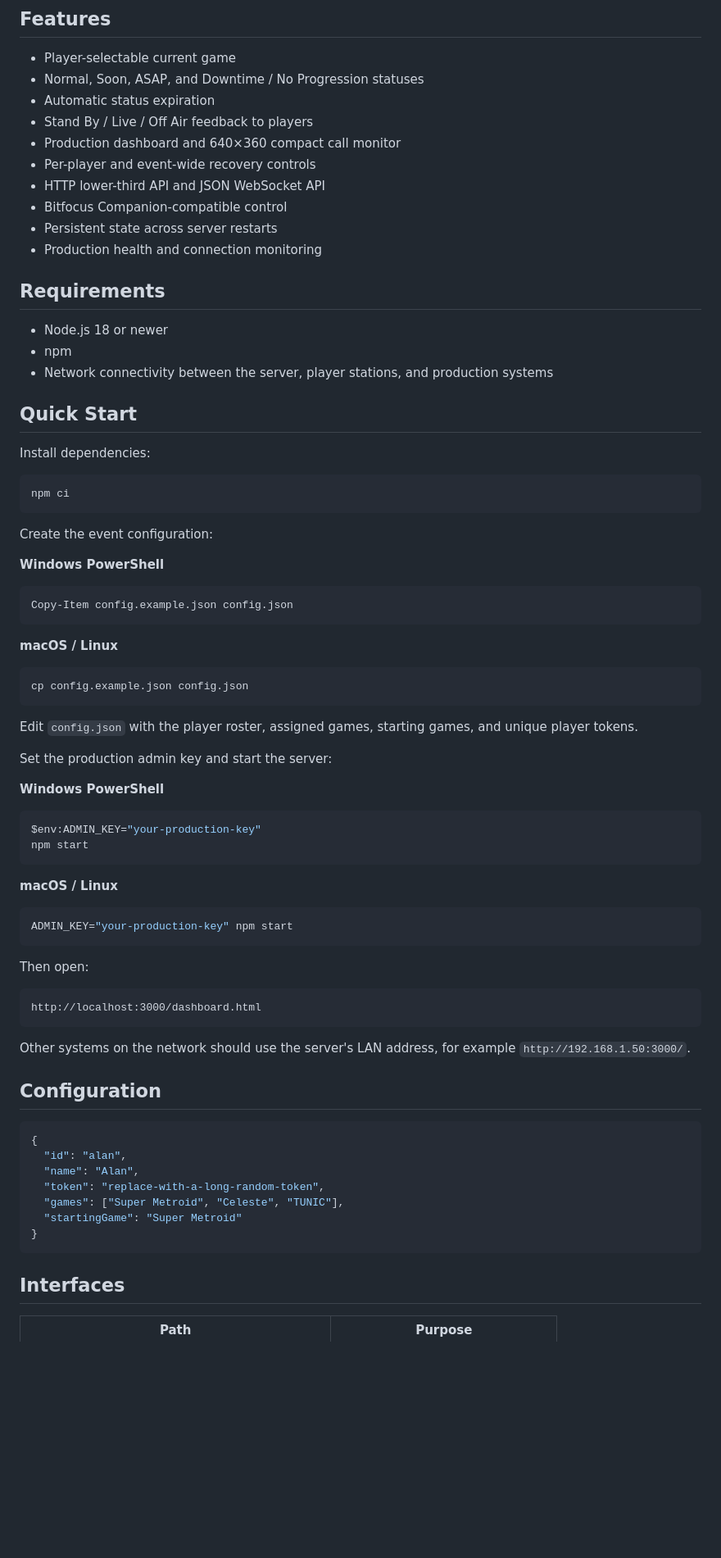
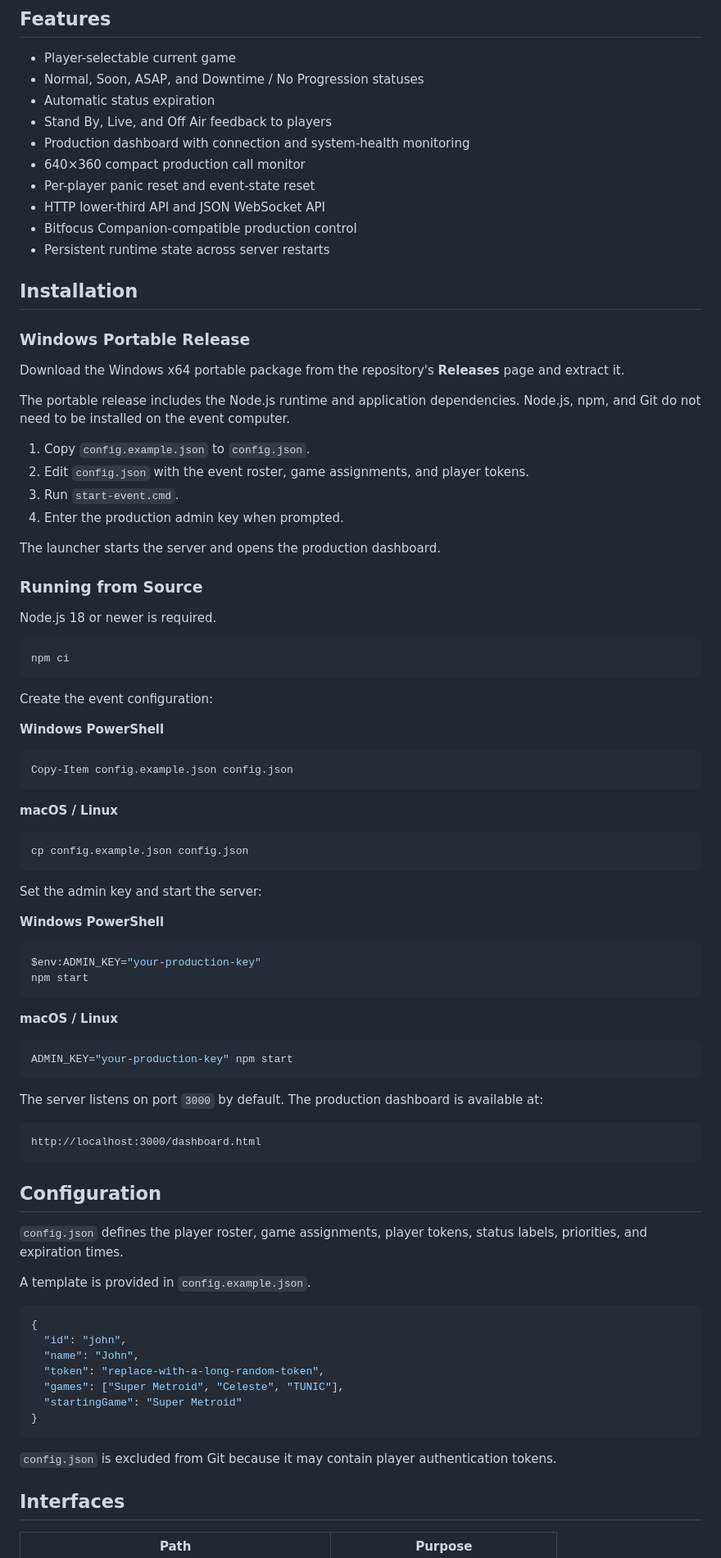
Before and after one commit to thefiz/archipelagobroadcastcontrol, a Markdown page: README.md, the part around one of its changes. Shown at 82% size. GitHub-like rendering; blank space fills up the shorter version.

````diff
--- a/README.md
+++ b/README.md
@@ -31,23 +23,32 @@ The full production view provides system health, event controls, player status,
 - Player-selectable current game
 - Normal, Soon, ASAP, and Downtime / No Progression statuses
 - Automatic status expiration
-- Stand By / Live / Off Air feedback to players
-- Production dashboard and 640×360 compact call monitor
-- Per-player and event-wide recovery controls
+- Stand By, Live, and Off Air feedback to players
+- Production dashboard with connection and system-health monitoring
+- 640×360 compact production call monitor
+- Per-player panic reset and event-state reset
 - HTTP lower-third API and JSON WebSocket API
-- Bitfocus Companion-compatible control
-- Persistent state across server restarts
-- Production health and connection monitoring
+- Bitfocus Companion-compatible production control
+- Persistent runtime state across server restarts
 
-## Requirements
+## Installation
 
-- Node.js 18 or newer
-- npm
-- Network connectivity between the server, player stations, and production systems
+### Windows Portable Release
 
-## Quick Start
+Download the Windows x64 portable package from the repository's **Releases** page and extract it.
 
-Install dependencies:
+The portable release includes the Node.js runtime and application dependencies. Node.js, npm, and Git do not need to be installed on the event computer.
+
+1. Copy `config.example.json` to `config.json`.
+2. Edit `config.json` with the event roster, game assignments, and player tokens.
+3. Run `start-event.cmd`.
+4. Enter the production admin key when prompted.
+
+The launcher starts the server and opens the production dashboard.
+
+### Running from Source
+
+Node.js 18 or newer is required.
 
 ```bash
 npm ci
@@ -56,49 +57,55 @@ npm ci
 Create the event configuration:
 
 **Windows PowerShell**
+
 ```powershell
 Copy-Item config.example.json config.json
 ```
 
 **macOS / Linux**
+
 ```bash
 cp config.example.json config.json
 ```
 
-Edit `config.json` with the player roster, assigned games, starting games, and unique player tokens.
-
-Set the production admin key and start the server:
+Set the admin key and start the server:
 
 **Windows PowerShell**
+
 ```powershell
 $env:ADMIN_KEY="your-production-key"
 npm start
 ```
 
 **macOS / Linux**
+
 ```bash
 ADMIN_KEY="your-production-key" npm start
 ```
 
-Then open:
+The server listens on port `3000` by default. The production dashboard is available at:
 
 ```text
 http://localhost:3000/dashboard.html
 ```
 
-Other systems on the network should use the server's LAN address, for example `http://192.168.1.50:3000/`.
+## Configuration
 
-## Configuration
+`config.json` defines the player roster, game assignments, player tokens, status labels, priorities, and expiration times.
+
+A template is provided in `config.example.json`.
 
 ```json
 {
-  "id": "alan",
-  "name": "Alan",
+  "id": "john",
+  "name": "John",
   "token": "replace-with-a-long-random-token",
   "games": ["Super Metroid", "Celeste", "TUNIC"],
   "startingGame": "Super Metroid"
 }
 ```
+
+`config.json` is excluded from Git because it may contain player authentication tokens.
 
 ## Interfaces
 
````
Also changed, not shown: other parts of README.md (+27 -15 lines).
